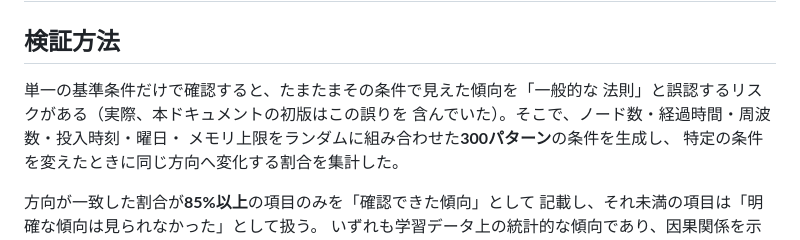
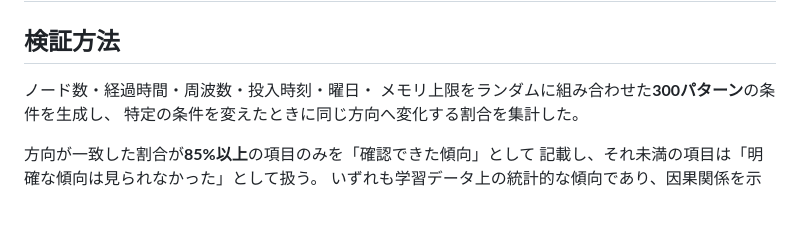
Before and after one commit to c-haruto/fugaku-job-success-predictor, a Markdown page: docs/prediction_tendencies.md, the part around the change. Rendered like a GitHub page; blank space fills up the shorter version.

Commit message:
add 予測傾向ドキュメント

```diff
--- a/docs/prediction_tendencies.md
+++ b/docs/prediction_tendencies.md
@@ -2,9 +2,7 @@
 
 ## 検証方法
 
-単一の基準条件だけで確認すると、たまたまその条件で見えた傾向を「一般的な
-法則」と誤認するリスクがある（実際、本ドキュメントの初版はこの誤りを
-含んでいた）。そこで、ノード数・経過時間・周波数・投入時刻・曜日・
+ノード数・経過時間・周波数・投入時刻・曜日・
 メモリ上限をランダムに組み合わせた**300パターン**の条件を生成し、
 特定の条件を変えたときに同じ方向へ変化する割合を集計した。
 
```
